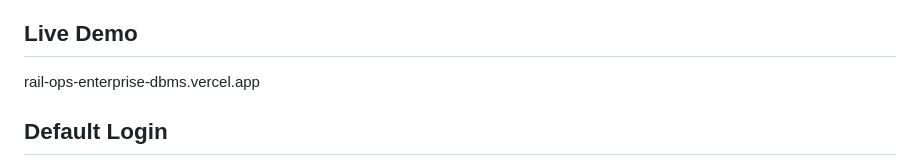
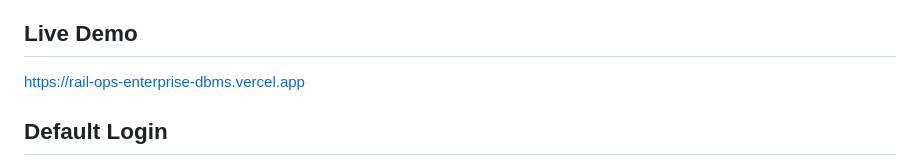
Before and after one commit to ShambhaviCode/RailOps-Enterprise-DBMS, a Markdown page: README.md, the part around the change. GitHub-like rendering.

```diff
--- a/README.md
+++ b/README.md
@@ -3,8 +3,7 @@
 RailOps Enterprise DBMS is a full-stack Railway Database Management System built with Flask, MySQL, Bootstrap 5, HTML5, CSS3, JavaScript, and Font Awesome. It provides an enterprise-style administrator dashboard for managing railway trains, stations, routes, schedules, employees, and reports from one centralized web application.
 
 ## Live Demo
-
-rail-ops-enterprise-dbms.vercel.app
+https://rail-ops-enterprise-dbms.vercel.app
 
 ## Default Login
 
```
